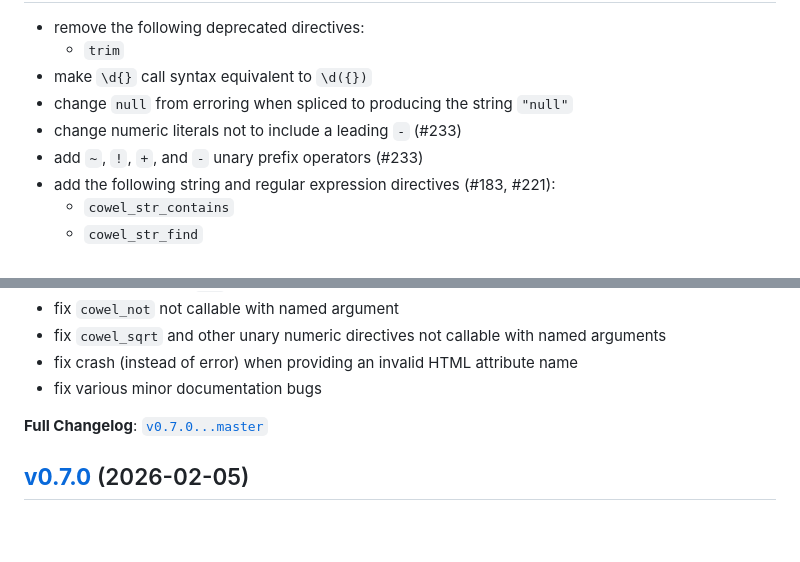
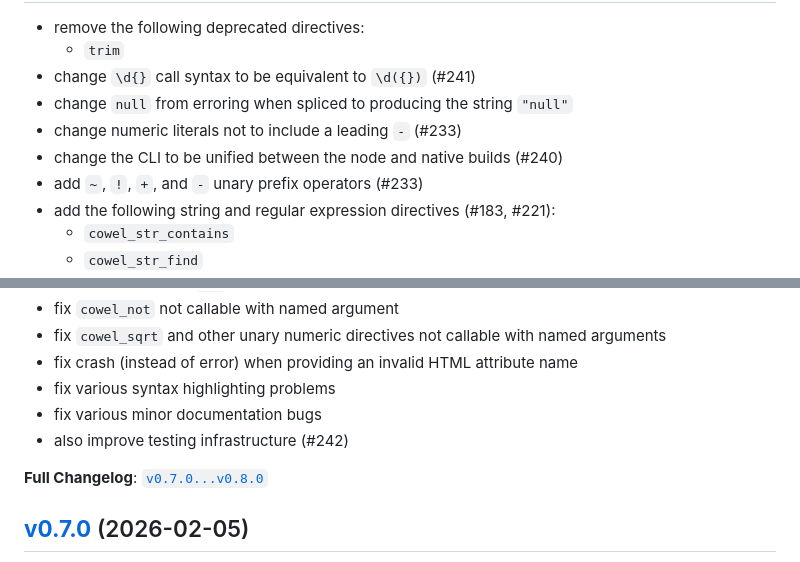
Before and after one commit to eisenwave/cowel, a Markdown page: CHANGELOG.md, 2 parts joined by grey strips. Rendered like a GitHub page; blank space fills up the shorter version.

Commit message:
Prepare release 0.8.0

```diff
--- a/CHANGELOG.md
+++ b/CHANGELOG.md
@@ -4,9 +4,10 @@
 
 - remove the following deprecated directives:
   - `trim`
-- make `\d{}` call syntax equivalent to `\d({})`
+- change `\d{}` call syntax to be equivalent to `\d({})` (#241)
 - change `null` from erroring when spliced to producing the string `"null"`
 - change numeric literals not to include a leading `-` (#233)
+- change the CLI to be unified between the node and native builds (#240)
 - add `~`, `!`, `+`, and `-` unary prefix operators (#233)
 - add the following string and regular expression directives (#183, #221):
   - `cowel_str_contains`
@@ -22,10 +23,12 @@
 - fix `cowel_not` not callable with named argument
 - fix `cowel_sqrt` and other unary numeric directives not callable with named arguments
 - fix crash (instead of error) when providing an invalid HTML attribute name
+- fix various syntax highlighting problems
 - fix various minor documentation bugs
+- also improve testing infrastructure (#242)
 
 **Full Changelog**:
-[`v0.7.0...master`](https://github.com/eisenwave/cowel/compare/v0.7.0...master)
+[`v0.7.0...v0.8.0`](https://github.com/eisenwave/cowel/compare/v0.7.0...v0.8.0)
 
 ## **[v0.7.0](https://github.com/eisenwave/cowel/releases/tag/v0.7.0)** (2026-02-05)
 
```
Also changed, not shown: other parts of CHANGELOG.md (+1 -1 lines).
